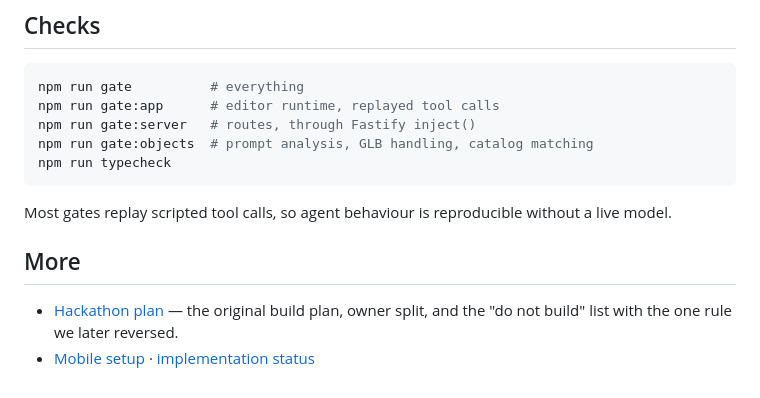
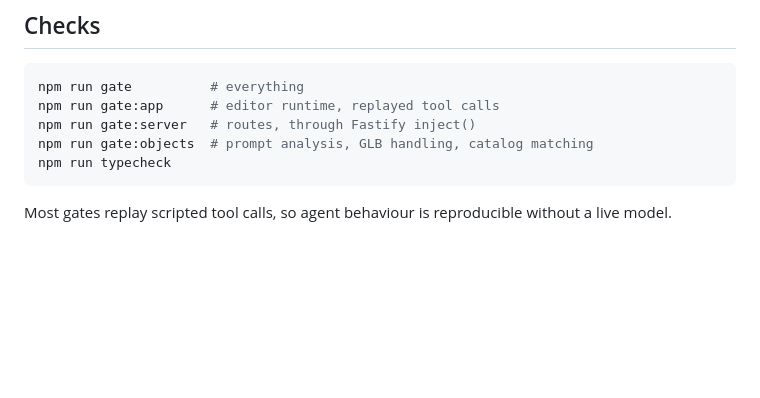
Before and after one commit to DarrelFW321/RealityEditor, a Markdown page: README.md, the part around the change. Drawn GitHub-style; blank space fills up the shorter version.

Commit message:
Remove 'More' section from README
Removed 'More' section and related links from README.

```diff
--- a/README.md
+++ b/README.md
@@ -96,9 +96,3 @@ npm run typecheck
 
 Most gates replay scripted tool calls, so agent behaviour is reproducible
 without a live model.
-
-## More
-
-- [Hackathon plan](docs/hackathon-plan.md) — the original build plan, owner
-  split, and the "do not build" list with the one rule we later reversed.
-- [Mobile setup](mobile/README.md) · [implementation status](docs/expo-implementation-status.md)
```
